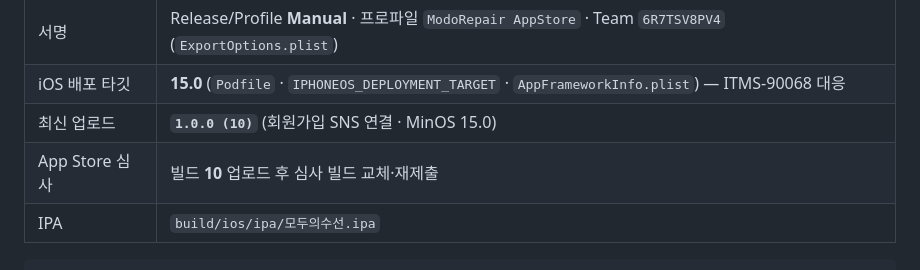
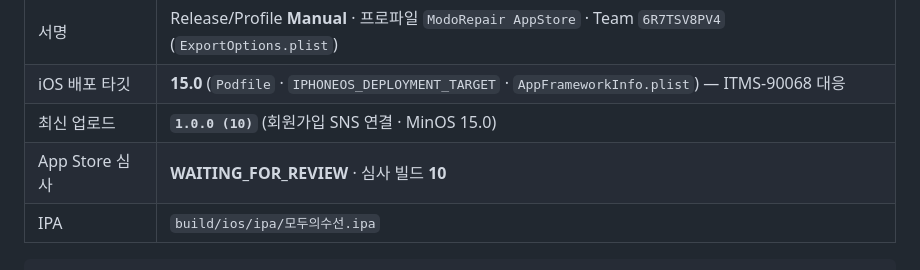
Before and after one commit to sprjihoon/modo, a Markdown page: apps/mobile/README.md, the part around the change. Drawn GitHub-style.

````diff
--- a/apps/mobile/README.md
+++ b/apps/mobile/README.md
@@ -216,7 +216,7 @@ flutter build apk --release
 | 서명 | Release/Profile **Manual** · 프로파일 `ModoRepair AppStore` · Team `6R7TSV8PV4` (`ExportOptions.plist`) |
 | iOS 배포 타깃 | **15.0** (`Podfile` · `IPHONEOS_DEPLOYMENT_TARGET` · `AppFrameworkInfo.plist`) — ITMS-90068 대응 |
 | 최신 업로드 | **`1.0.0 (10)`** (회원가입 SNS 연결 · MinOS 15.0) |
-| App Store 심사 | 빌드 **10** 업로드 후 심사 빌드 교체·재제출 |
+| App Store 심사 | **WAITING_FOR_REVIEW** · 심사 빌드 **10** |
 | IPA | `build/ios/ipa/모두의수선.ipa` |
 
 ```bash
````
Also changed, not shown: README.md (+3 -3 lines).
